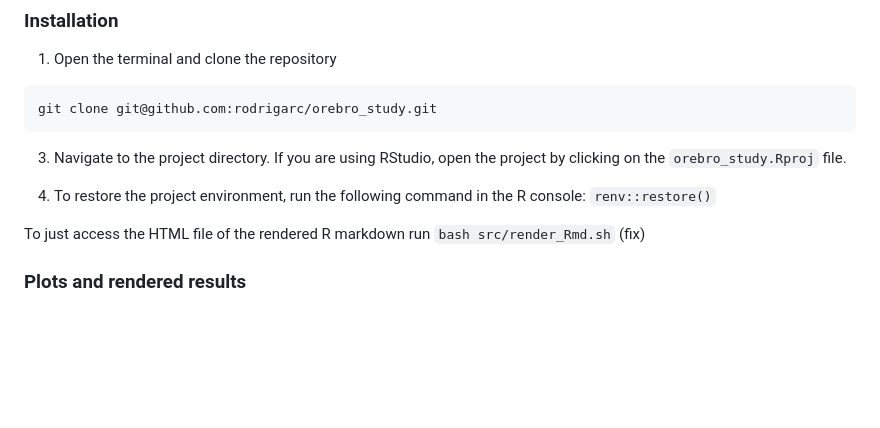
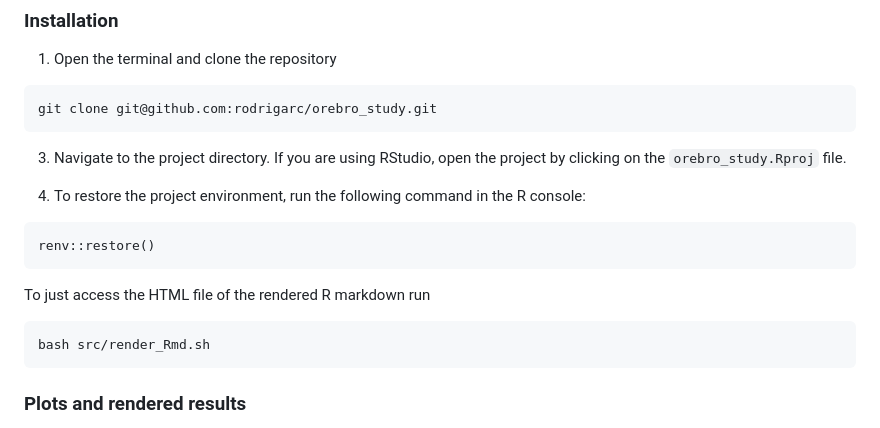
Before and after one commit to rodrigarc/orebro_study, a Markdown page: README.md, the part around the change. Drawn GitHub-style; blank space fills up the shorter version.

````diff
--- a/README.md
+++ b/README.md
@@ -54,10 +54,14 @@ git clone git@github.com:rodrigarc/orebro_study.git
 3. Navigate to the project directory. If you are using RStudio, open the project by clicking on the `orebro_study.Rproj` file.
 
 4. To restore the project environment, run the following command in the R console:
-`renv::restore()`
+```
+renv::restore()
+```
 
 To just access the HTML file of the rendered R markdown run
-`bash src/render_Rmd.sh` (fix)
+```
+bash src/render_Rmd.sh
+```
 
 ### Plots and rendered results
 
````
